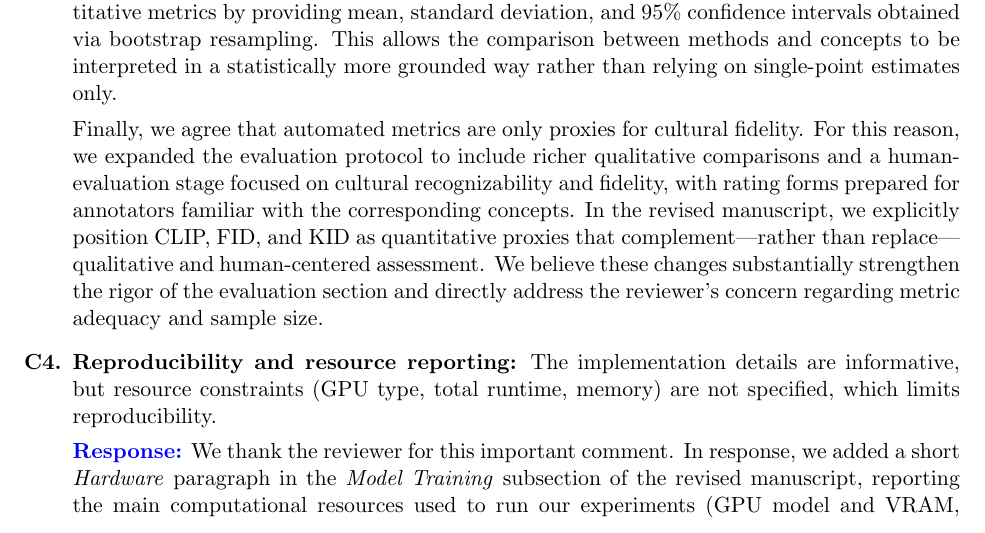
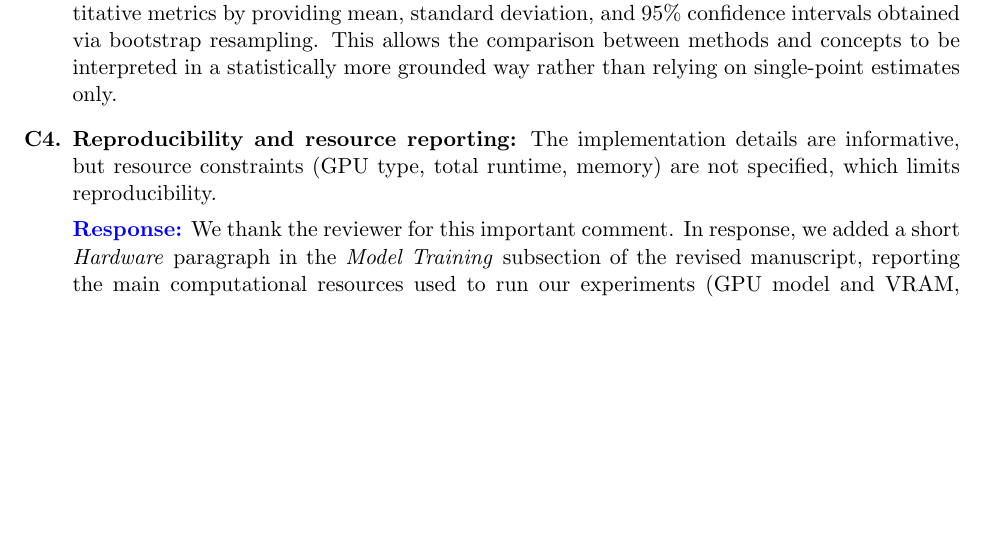
Before and after one commit to Fmahlow/Auto-Tune, a LaTeX document (paper_tex/rev2.tex): part of page 2 of 6, cut so that both start at the same text, the shorter picture padded with empty space. Compiled offline with pdfLaTeX.

Commit message:
Updates from Overleaf

```diff
--- a/paper_tex/rev2.tex
+++ b/paper_tex/rev2.tex
@@ -43,7 +43,6 @@ In addition, the pipeline is not restricted to web-scraped images. The interface
 
 First, we increased the number of generated samples used for quantitative evaluation from 100 to 1000 images per concept, which provides a substantially more stable basis for FID/KID estimation. Second, in addition to CLIP Score and FID, we now include Kernel Inception Distance (KID), which is generally considered more robust in limited-sample regimes and therefore serves as a useful complementary metric. Third, we report uncertainty for all quantitative metrics by providing mean, standard deviation, and 95\% confidence intervals obtained via bootstrap resampling. This allows the comparison between methods and concepts to be interpreted in a statistically more grounded way rather than relying on single-point estimates only.
 
-Finally, we agree that automated metrics are only proxies for cultural fidelity. For this reason, we expanded the evaluation protocol to include richer qualitative comparisons and a human-evaluation stage focused on cultural recognizability and fidelity, with rating forms prepared for annotators familiar with the corresponding concepts. In the revised manuscript, we explicitly position CLIP, FID, and KID as quantitative proxies that complement---rather than replace---qualitative and human-centered assessment. We believe these changes substantially strengthen the rigor of the evaluation section and directly address the reviewer’s concern regarding metric adequacy and sample size.
 
 \item \textbf{Reproducibility and resource reporting:} The implementation details are informative, but resource constraints (GPU type, total runtime, memory) are not specified, which limits reproducibility.
 
```
